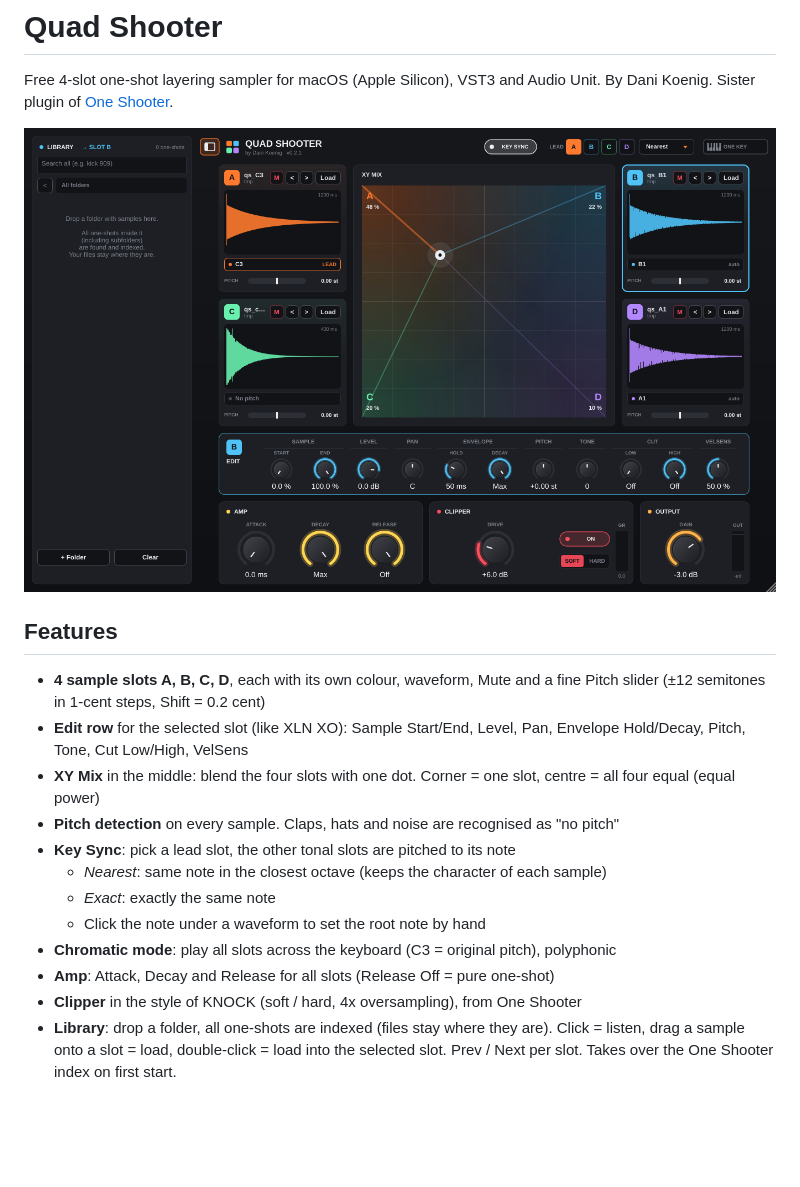
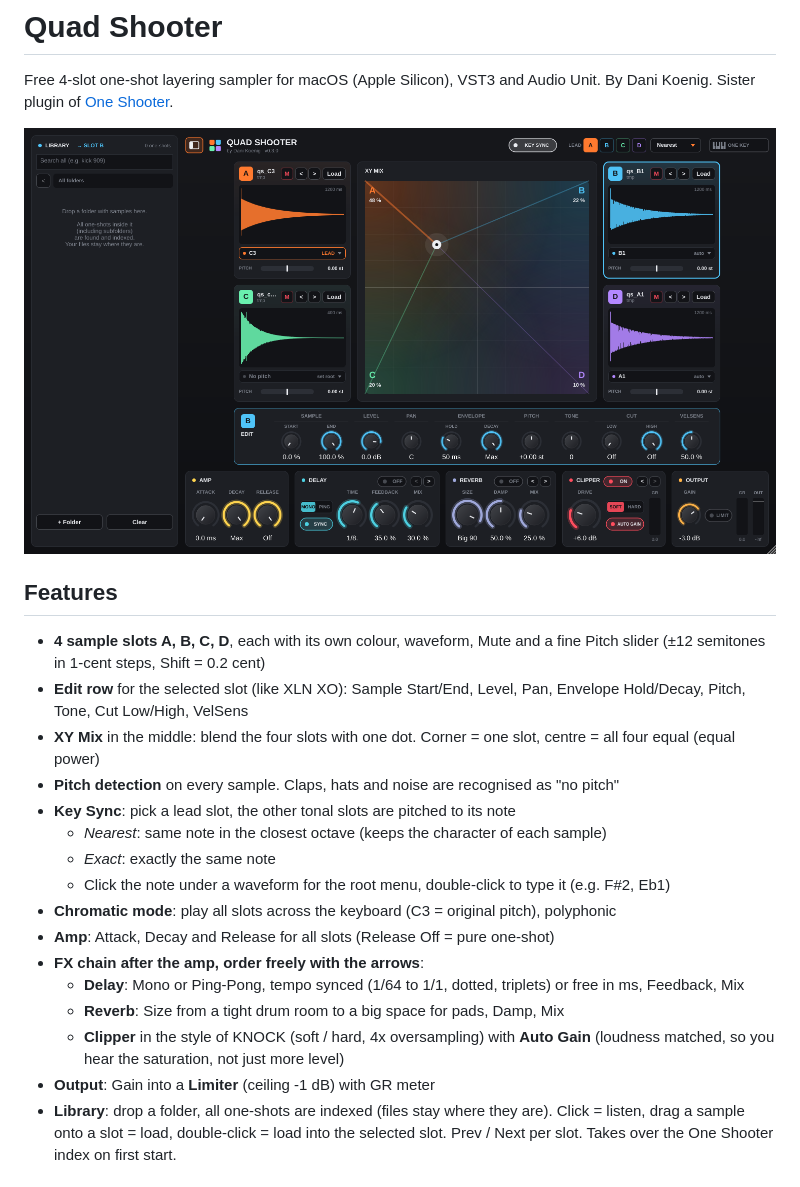
Before and after one commit to danikoenig/QuadShooter, a Markdown page: README.md, the part around the change. Rendered like a GitHub page; pictures changed too: docs/screenshot.png; blank space fills up the shorter version.

```diff
--- a/README.md
+++ b/README.md
@@ -14,10 +14,14 @@ By Dani Koenig. Sister plugin of [One Shooter](https://github.com/danikoenig/One
 - **Key Sync**: pick a lead slot, the other tonal slots are pitched to its note
   - *Nearest*: same note in the closest octave (keeps the character of each sample)
   - *Exact*: exactly the same note
-  - Click the note under a waveform to set the root note by hand
+  - Click the note under a waveform for the root menu, double-click to type it (e.g. F#2, Eb1)
 - **Chromatic mode**: play all slots across the keyboard (C3 = original pitch), polyphonic
 - **Amp**: Attack, Decay and Release for all slots (Release Off = pure one-shot)
-- **Clipper** in the style of KNOCK (soft / hard, 4x oversampling), from One Shooter
+- **FX chain after the amp, order freely with the arrows**:
+  - **Delay**: Mono or Ping-Pong, tempo synced (1/64 to 1/1, dotted, triplets) or free in ms, Feedback, Mix
+  - **Reverb**: Size from a tight drum room to a big space for pads, Damp, Mix
+  - **Clipper** in the style of KNOCK (soft / hard, 4x oversampling) with **Auto Gain** (loudness matched, so you hear the saturation, not just more level)
+- **Output**: Gain into a **Limiter** (ceiling -1 dB) with GR meter
 - **Library**: drop a folder, all one-shots are indexed (files stay where they are). Click = listen, drag a sample onto a slot = load, double-click = load into the selected slot. Prev / Next per slot. Takes over the One Shooter index on first start.
 
 ## Install
```
Also changed, not shown: 12 other files.
